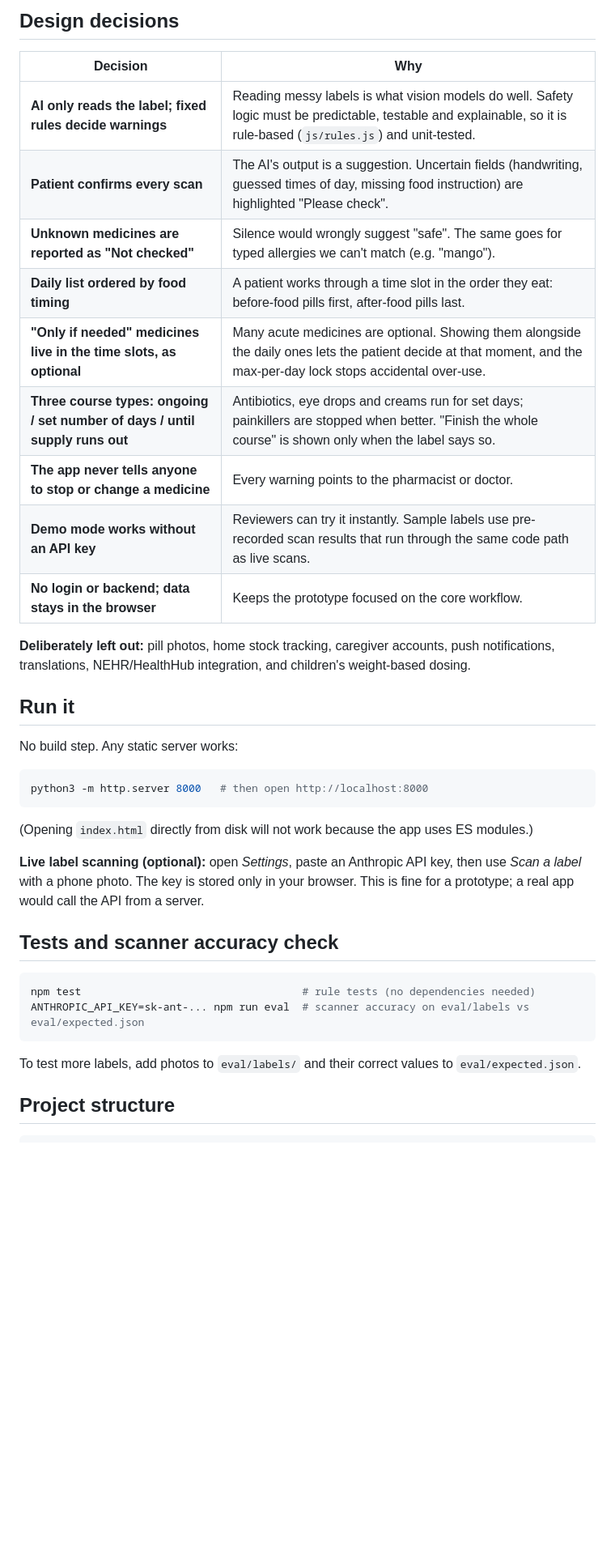
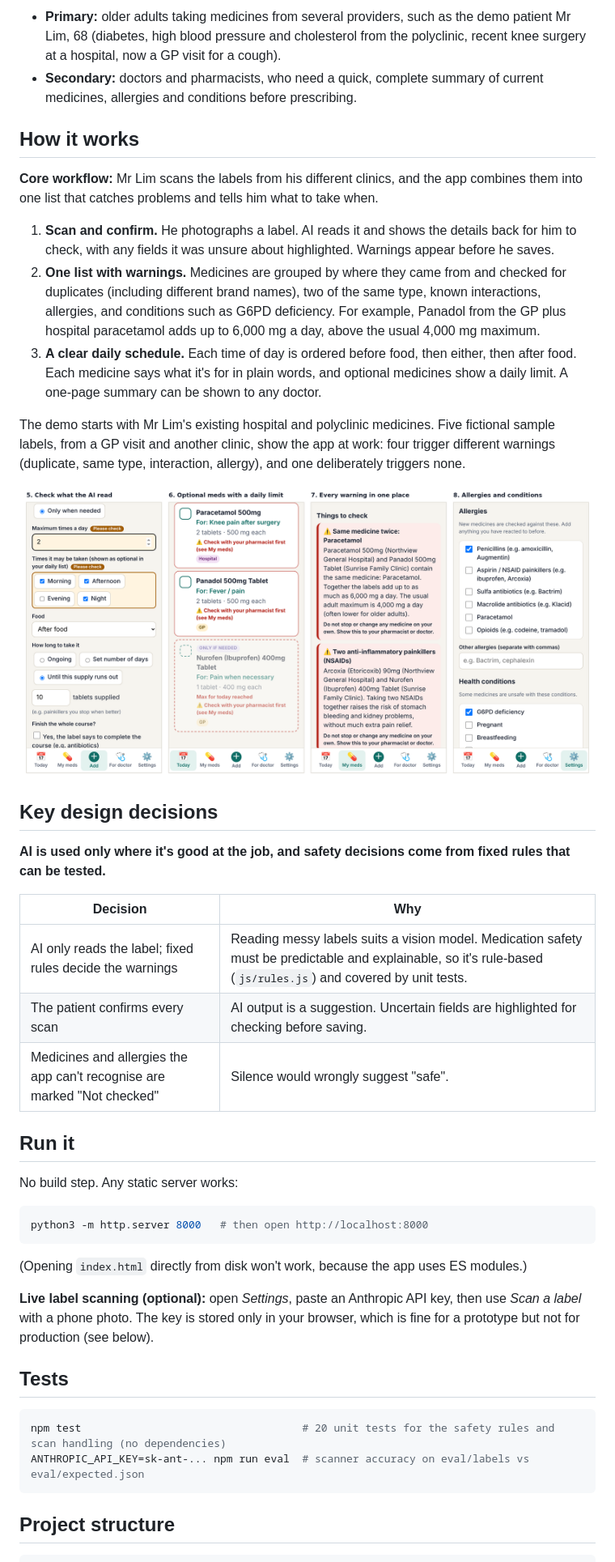
Before and after one commit to k4i29c/MedMerge, a Markdown page: README.md, the part around one of its changes. Shown at 81% size. GitHub-like rendering; pictures changed too: docs/screenshots/medmerge-screens-2.png (added); blank space fills up the shorter version.

Commit message:
Update README to match submission doc

````diff
--- a/README.md
+++ b/README.md
@@ -25,19 +23,28 @@ Other samples: **Nurofen** (a second NSAID alongside the hospital's Arcoxia; a "
 
-## Design decisions
+- **Primary:** older adults taking medicines from several providers, such as the demo patient Mr Lim, 68 (diabetes, high blood pressure and cholesterol from the polyclinic, recent knee surgery at a hospital, now a GP visit for a cough).
+- **Secondary:** doctors and pharmacists, who need a quick, complete summary of current medicines, allergies and conditions before prescribing.
+
+## How it works
+
+**Core workflow:** Mr Lim scans the labels from his different clinics, and the app combines them into one list that catches problems and tells him what to take when.
+
+1. **Scan and confirm.** He photographs a label. AI reads it and shows the details back for him to check, with any fields it was unsure about highlighted. Warnings appear before he saves.
+2. **One list with warnings.** Medicines are grouped by where they came from and checked for duplicates (including different brand names), two of the same type, known interactions, allergies, and conditions such as G6PD deficiency. For example, Panadol from the GP plus hospital paracetamol adds up to 6,000 mg a day, above the usual 4,000 mg maximum.
+3. **A clear daily schedule.** Each time of day is ordered before food, then either, then after food. Each medicine says what it's for in plain words, and optional medicines show a daily limit. A one-page summary can be shown to any doctor.
+
+The demo starts with Mr Lim's existing hospital and polyclinic medicines. Five fictional sample labels, from a GP visit and another clinic, show the app at work: four trigger different warnings (duplicate, same type, interaction, allergy), and one deliberately triggers none.
+
+![More MedMerge screens: checking scanned fields, optional medicines with a daily limit, all warnings, allergies and conditions](docs/screenshots/medmerge-screens-2.png)
+
+## Key design decisions
+
+**AI is used only where it's good at the job, and safety decisions come from fixed rules that can be tested.**
 
 | Decision | Why |
 |---|---|
-| **AI only reads the label; fixed rules decide warnings** | Reading messy labels is what vision models do well. Safety logic must be predictable, testable and explainable, so it is rule-based (`js/rules.js`) and unit-tested. |
-| **Patient confirms every scan** | The AI's output is a suggestion. Uncertain fields (handwriting, guessed times of day, missing food instruction) are highlighted "Please check". |
-| **Unknown medicines are reported as "Not checked"** | Silence would wrongly suggest "safe". The same goes for typed allergies we can't match (e.g. "mango"). |
-| **Daily list ordered by food timing** | A patient works through a time slot in the order they eat: before-food pills first, after-food pills last. |
-| **"Only if needed" medicines live in the time slots, as optional** | Many acute medicines are optional. Showing them alongside the daily ones lets the patient decide at that moment, and the max-per-day lock stops accidental over-use. |
-| **Three course types: ongoing / set number of days / until supply runs out** | Antibiotics, eye drops and creams run for set days; painkillers are stopped when better. "Finish the whole course" is shown only when the label says so. |
-| **The app never tells anyone to stop or change a medicine** | Every warning points to the pharmacist or doctor. |
-| **Demo mode works without an API key** | Reviewers can try it instantly. Sample labels use pre-recorded scan results that run through the same code path as live scans. |
-| **No login or backend; data stays in the browser** | Keeps the prototype focused on the core workflow. |
-
-**Deliberately left out:** pill photos, home stock tracking, caregiver accounts, push notifications, translations, NEHR/HealthHub integration, and children's weight-based dosing.
+| AI only reads the label; fixed rules decide the warnings | Reading messy labels suits a vision model. Medication safety must be predictable and explainable, so it's rule-based (`js/rules.js`) and covered by unit tests. |
+| The patient confirms every scan | AI output is a suggestion. Uncertain fields are highlighted for checking before saving. |
+| Medicines and allergies the app can't recognise are marked "Not checked" | Silence would wrongly suggest "safe". |
 
 ## Run it
 
@@ -47,18 +54,16 @@ No build step. Any static server works:
 python3 -m http.server 8000   # then open http://localhost:8000
 ```
 
-(Opening `index.html` directly from disk will not work because the app uses ES modules.)
+(Opening `index.html` directly from disk won't work, because the app uses ES modules.)
 
-**Live label scanning (optional):** open *Settings*, paste an Anthropic API key, then use *Scan a label* with a phone photo. The key is stored only in your browser. This is fine for a prototype; a real app would call the API from a server.
+**Live label scanning (optional):** open *Settings*, paste an Anthropic API key, then use *Scan a label* with a phone photo. The key is stored only in your browser, which is fine for a prototype but not for production (see below).
 
-## Tests and scanner accuracy check
+## Tests
 
 ```bash
-npm test                                   # rule tests (no dependencies needed)
+npm test                                   # 20 unit tests for the safety rules and scan handling (no dependencies)
 ANTHROPIC_API_KEY=sk-ant-... npm run eval  # scanner accuracy on eval/labels vs eval/expected.json
 ```
-
-To test more labels, add photos to `eval/labels/` and their correct values to `eval/expected.json`.
 
 ## Project structure
 
````
Also changed, not shown: other parts of README.md (+33 -21 lines), docs/screenshots/medmerge-screens.png (added).
